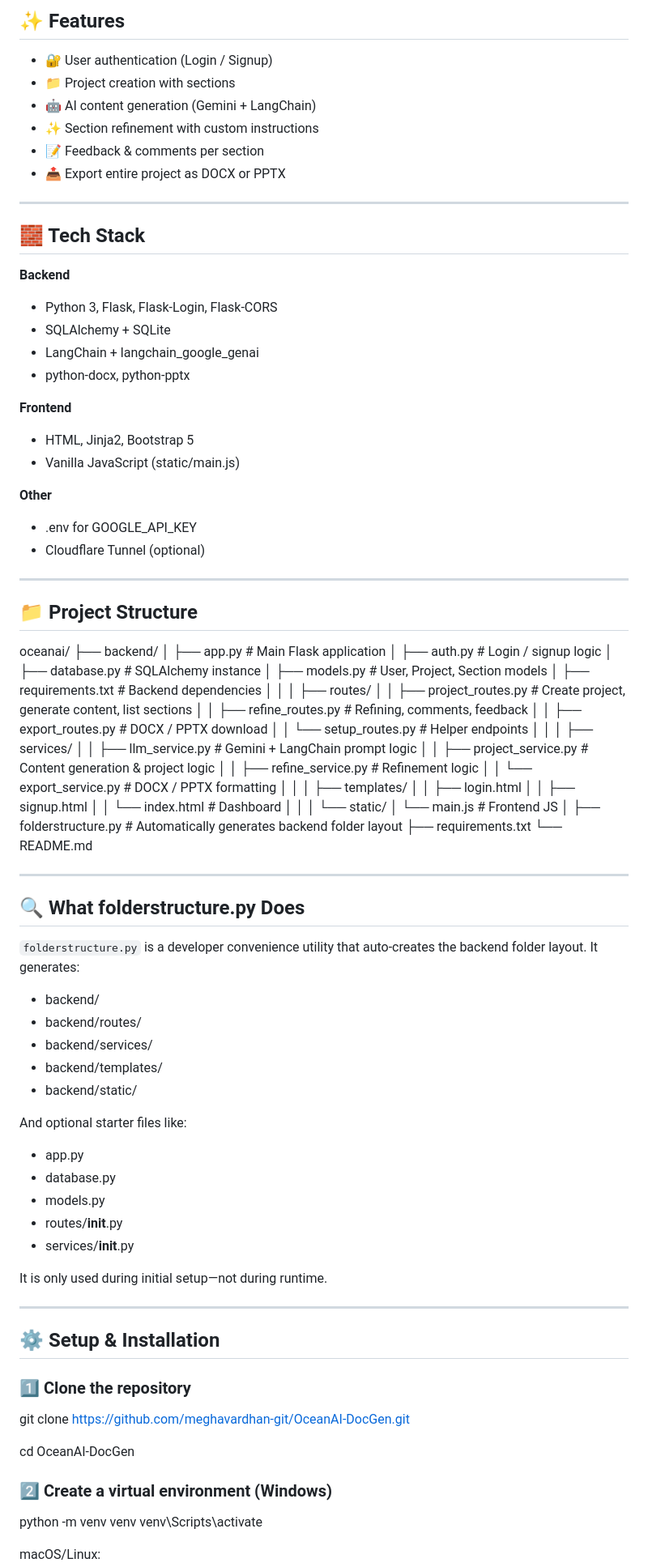
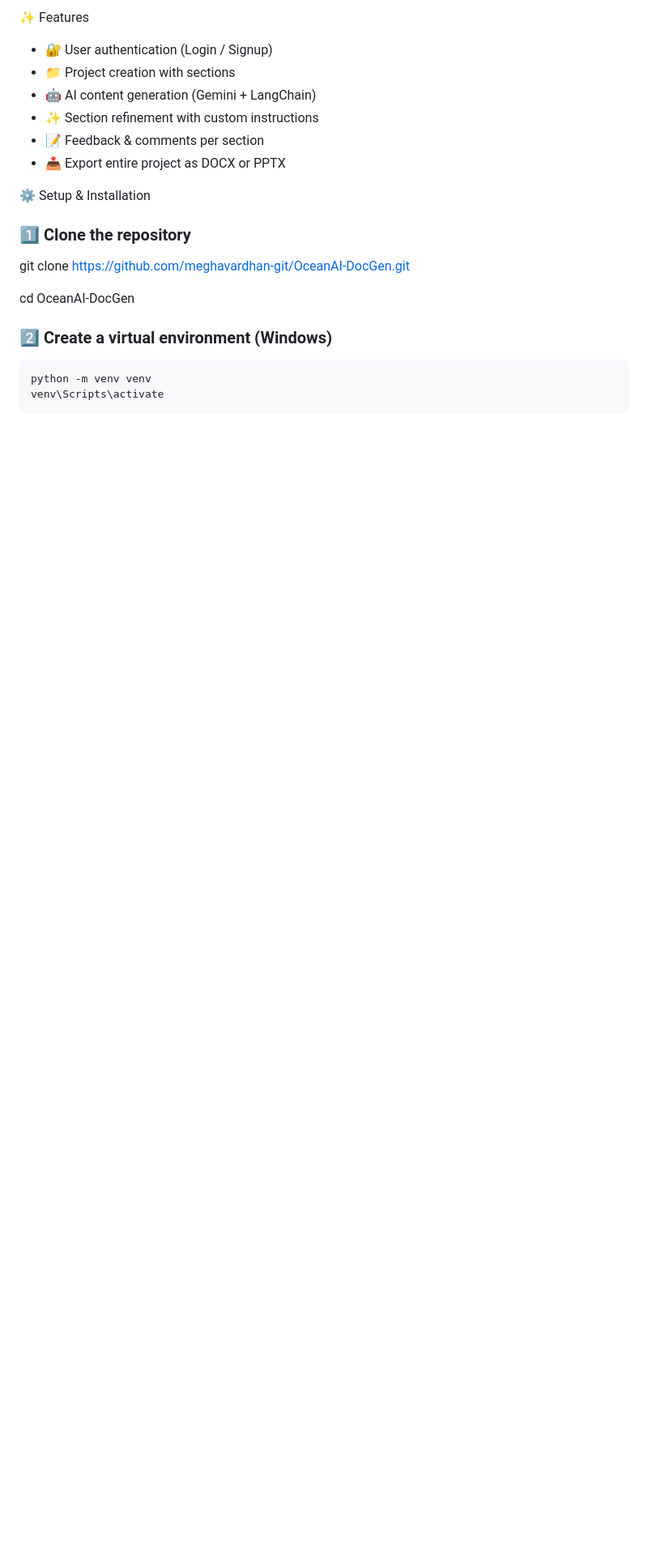
Before and after one commit to meghavardhan-git/OceanAI-DocGen, a Markdown page: README.md, the part around one of its changes. Shown at 81% size. Rendered like a GitHub page; blank space fills up the shorter version.

Commit message:
Refactor README.md for clarity and badges
Updated README.md to improve formatting and add badges.

````diff
--- a/README.md
+++ b/README.md
@@ -6,5 +6,5 @@ OceanAI DocGen is a Flask-based intelligent document creation platform powered b
 
-## ✨ Features
+✨ Features
 
 - 🔐 User authentication (Login / Signup)
 - 📁 Project creation with sections
@@ -13,94 +13,15 @@ OceanAI DocGen is a Flask-based intelligent document creation platform powered b
 - 📝 Feedback & comments per section
 - 📤 Export entire project as DOCX or PPTX
 
----
-
-## 🧱 Tech Stack
-
-**Backend**
-- Python 3, Flask, Flask-Login, Flask-CORS
-- SQLAlchemy + SQLite
-- LangChain + langchain_google_genai
-- python-docx, python-pptx
-
-**Frontend**
-- HTML, Jinja2, Bootstrap 5
-- Vanilla JavaScript (static/main.js)
-
-**Other**
-- .env for GOOGLE_API_KEY
-- Cloudflare Tunnel (optional)
-
----
-
-## 📁 Project Structure
-
-oceanai/
-├── backend/
-│ ├── app.py # Main Flask application
-│ ├── auth.py # Login / signup logic
-│ ├── database.py # SQLAlchemy instance
-│ ├── models.py # User, Project, Section models
-│ ├── requirements.txt # Backend dependencies
-│ │
-│ ├── routes/
-│ │ ├── project_routes.py # Create project, generate content, list sections
-│ │ ├── refine_routes.py # Refining, comments, feedback
-│ │ ├── export_routes.py # DOCX / PPTX download
-│ │ └── setup_routes.py # Helper endpoints
-│ │
-│ ├── services/
-│ │ ├── llm_service.py # Gemini + LangChain prompt logic
-│ │ ├── project_service.py # Content generation & project logic
-│ │ ├── refine_service.py # Refinement logic
-│ │ └── export_service.py # DOCX / PPTX formatting
-│ │
-│ ├── templates/
-│ │ ├── login.html
-│ │ ├── signup.html
-│ │ └── index.html # Dashboard
-│ │
-│ └── static/
-│ └── main.js # Frontend JS
-│
-├── folderstructure.py # Automatically generates backend folder layout
-├── requirements.txt
-└── README.md
-
-
----
-
-## 🔍 What folderstructure.py Does
-
-`folderstructure.py` is a developer convenience utility that auto-creates the backend folder layout. It generates:
-
-- backend/
-- backend/routes/
-- backend/services/
-- backend/templates/
-- backend/static/
-
-And optional starter files like:
-- app.py
-- database.py
-- models.py
-- routes/__init__.py
-- services/__init__.py
-
-It is only used during initial setup—not during runtime.
-
----
-
-## ⚙️ Setup & Installation
+⚙️ Setup & Installation
 
 ### 1️⃣ Clone the repository
 git clone https://github.com/meghavardhan-git/OceanAI-DocGen.git
 
 cd OceanAI-DocGen
 
-
 ### 2️⃣ Create a virtual environment (Windows)
 
-
+```bash
 python -m venv venv
 venv\Scripts\activate
````
Also changed, not shown: other parts of README.md (+48 -29 lines).
